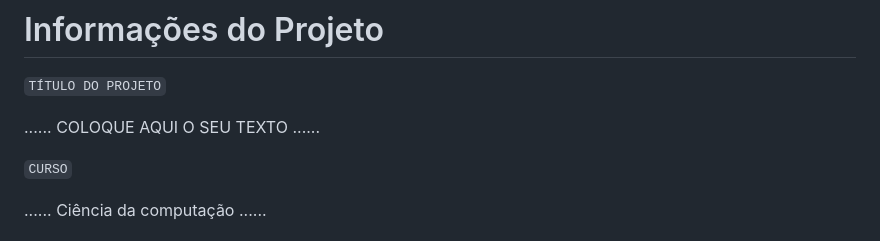
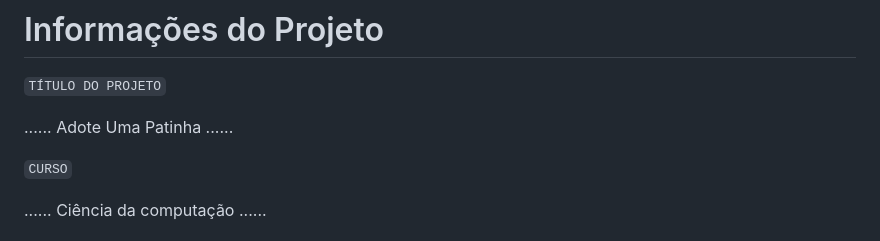
Before and after one commit to ICEI-PUC-Minas-PMGCC-TI/ti-1-pmg-cc-m-20231-tiaw-pets, a Markdown page: docs/relatorio/Relatorio Tecnico.md, the part around the change. Drawn GitHub-style.

```diff
--- a/docs/relatorio/Relatorio Tecnico.md
+++ b/docs/relatorio/Relatorio Tecnico.md
@@ -1,7 +1,7 @@
 # Informações do Projeto
 `TÍTULO DO PROJETO`
 
-......  COLOQUE AQUI O SEU TEXTO ......
+......  Adote Uma Patinha ......
 
 `CURSO`
 
```
